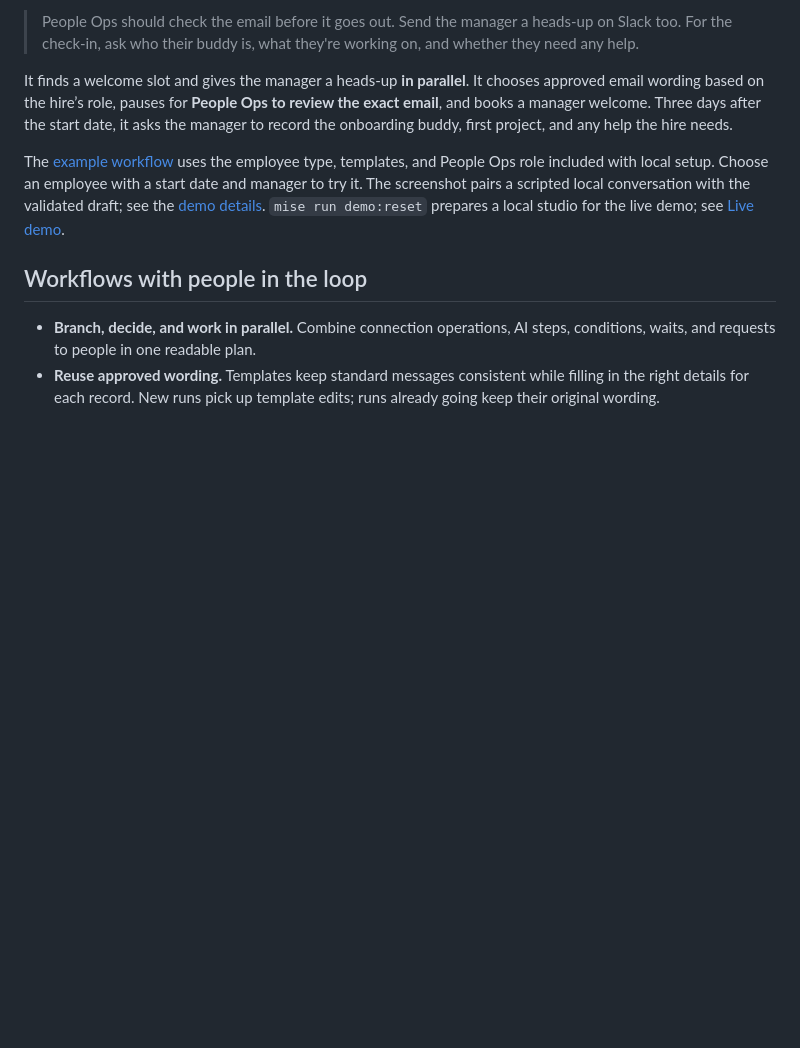
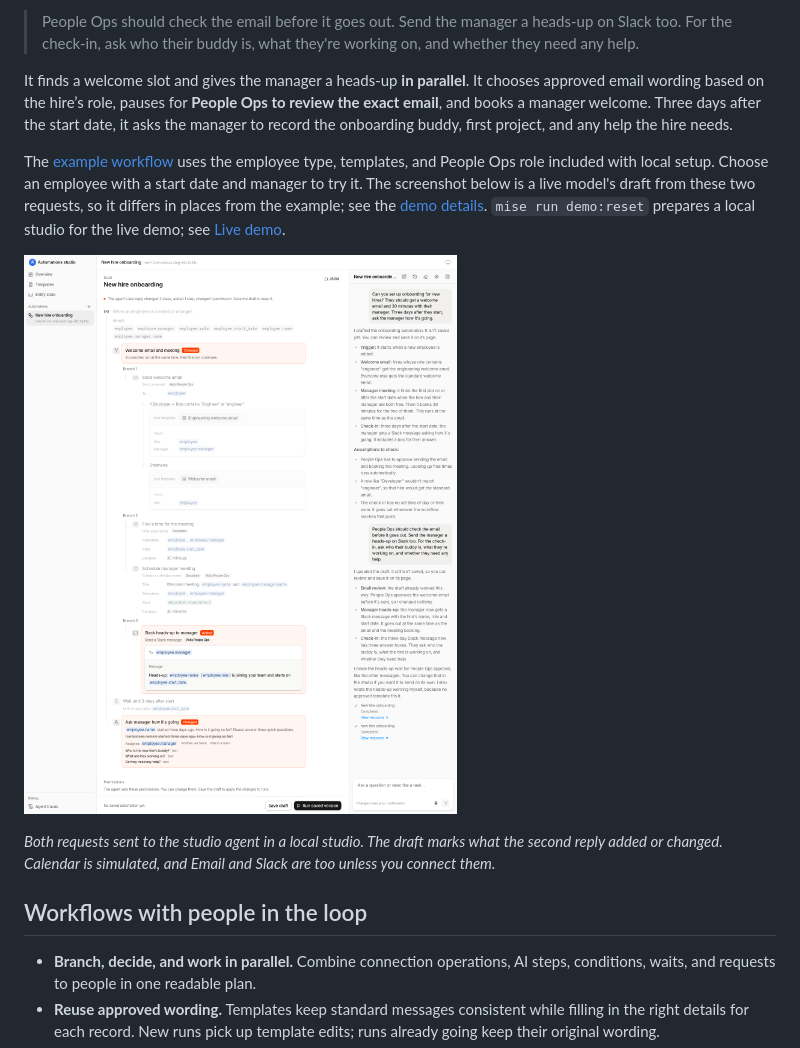
Before and after one commit to just-be-dev/automations, a Markdown page: README.md, the part around the change. Rendered like a GitHub page; pictures changed too: docs/images/first-week.png; blank space fills up the shorter version.

```diff
--- a/README.md
+++ b/README.md
@@ -20,7 +20,11 @@ Then refine it:
 
 It finds a welcome slot and gives the manager a heads-up **in parallel**. It chooses approved email wording based on the hire’s role, pauses for **People Ops to review the exact email**, and books a manager welcome. Three days after the start date, it asks the manager to record the onboarding buddy, first project, and any help the hire needs.
 
-The [example workflow](docs/examples/first-week.json) uses the employee type, templates, and People Ops role included with local setup. Choose an employee with a start date and manager to try it. The screenshot pairs a scripted local conversation with the validated draft; see the [demo details](docs/development.md#readme-demo). `mise run demo:reset` prepares a local studio for the live demo; see [Live demo](docs/development.md#live-demo).
+The [example workflow](docs/examples/first-week.json) uses the employee type, templates, and People Ops role included with local setup. Choose an employee with a start date and manager to try it. The screenshot below is a live model's draft from these two requests, so it differs in places from the example; see the [demo details](docs/development.md#readme-demo). `mise run demo:reset` prepares a local studio for the live demo; see [Live demo](docs/development.md#live-demo).
+
+![The studio agent drafting and then refining a new-hire onboarding automation, beside the rendered draft: a welcome email chosen by role, a manager meeting, and a Slack heads-up running in parallel, a three-day wait, and a check-in form for the manager. Steps the last reply added or changed are marked.](docs/images/first-week.png)
+
+_Both requests sent to the studio agent in a local studio. The draft marks what the second reply added or changed. Calendar is simulated, and Email and Slack are too unless you connect them._
 
 ## Workflows with people in the loop
 
```
Also changed, not shown: docs/development.md (+2 -4 lines).
